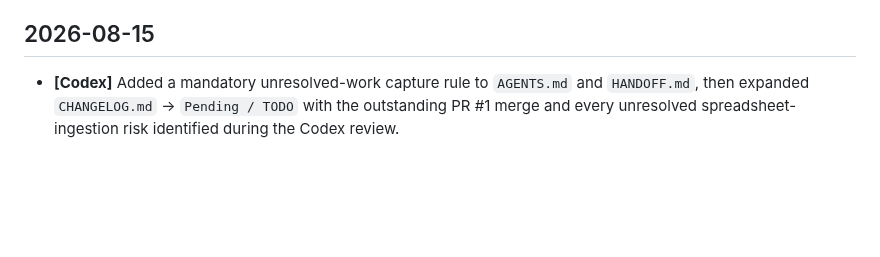
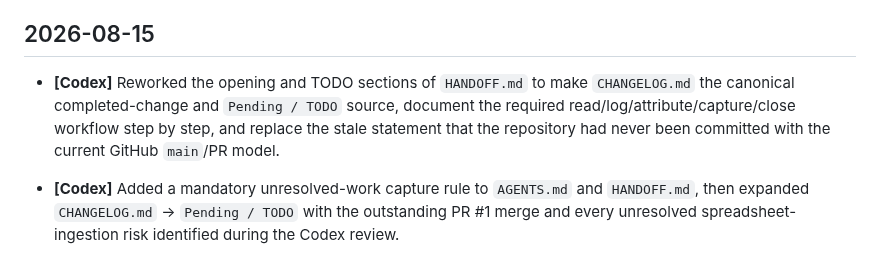
Before and after one commit to jgarizona/SalesConfig, a Markdown page: CHANGELOG.md, the part around the change. Rendered like a GitHub page; blank space fills up the shorter version.

Commit message:
Log handoff workflow clarification

```diff
--- a/CHANGELOG.md
+++ b/CHANGELOG.md
@@ -26,6 +26,8 @@ Every repository change must be recorded under the date it was made and identify
 - **Remove test data before go-live** — the 5 seeded test customers (Acme Manufacturing, Blue Ridge Industrial, Harborview Freight, Northwind Logistics, Sunrise Distribution) need to be cleared via Admin's "Remove All Test Customers" once the HubSpot connector replaces Customer Lookup. Also sanity-check `data/quotes.json`, `data/customers.json`, and `data/sales_reps.json` for any other leftover test entries (e.g. the "Test" sales rep) before real use.
 
 ## 2026-08-15
+
+- **[Codex]** Reworked the opening and TODO sections of `HANDOFF.md` to make `CHANGELOG.md` the canonical completed-change and `Pending / TODO` source, document the required read/log/attribute/capture/close workflow step by step, and replace the stale statement that the repository had never been committed with the current GitHub `main`/PR model.
 
 - **[Codex]** Added a mandatory unresolved-work capture rule to `AGENTS.md` and `HANDOFF.md`, then expanded `CHANGELOG.md` → `Pending / TODO` with the outstanding PR #1 merge and every unresolved spreadsheet-ingestion risk identified during the Codex review.
 
```
